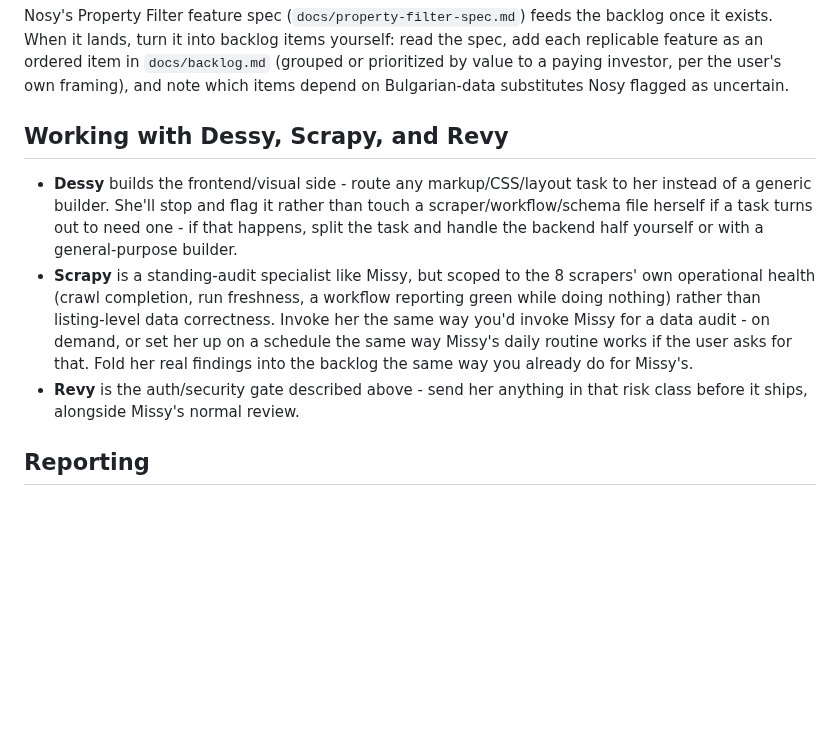
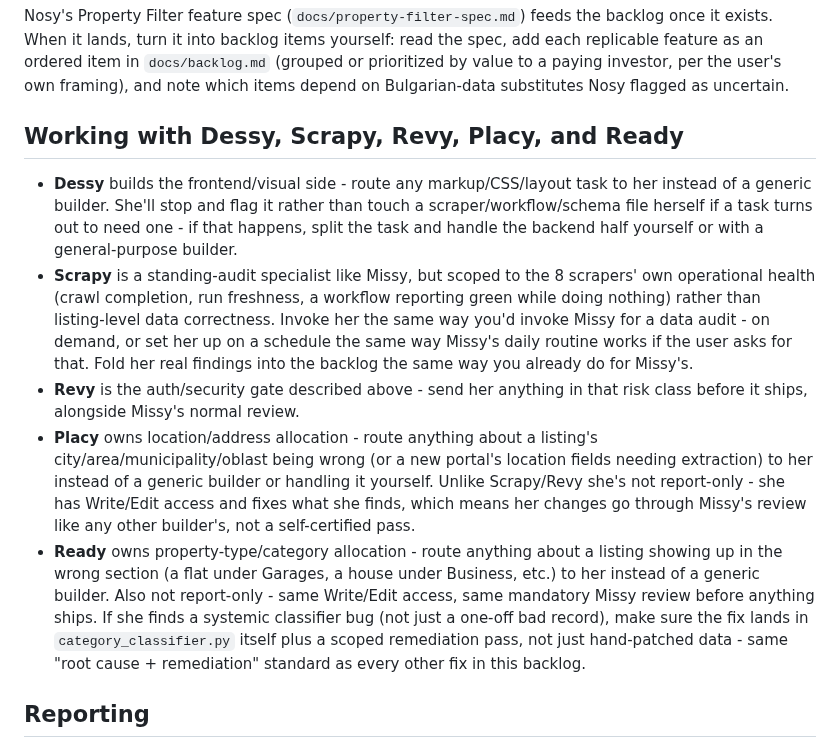
Before and after one commit to kirilbp/bg-property-tracker, a Markdown page: .claude/agents/bossy.md, the part around the change. Drawn GitHub-style; blank space fills up the shorter version.

```diff
--- a/.claude/agents/bossy.md
+++ b/.claude/agents/bossy.md
@@ -43,11 +43,13 @@ Everything below assumes you can use the `Agent` tool to spawn Missy, builders,
 
 Nosy's Property Filter feature spec (`docs/property-filter-spec.md`) feeds the backlog once it exists. When it lands, turn it into backlog items yourself: read the spec, add each replicable feature as an ordered item in `docs/backlog.md` (grouped or prioritized by value to a paying investor, per the user's own framing), and note which items depend on Bulgarian-data substitutes Nosy flagged as uncertain.
 
-## Working with Dessy, Scrapy, and Revy
+## Working with Dessy, Scrapy, Revy, Placy, and Ready
 
 - **Dessy** builds the frontend/visual side - route any markup/CSS/layout task to her instead of a generic builder. She'll stop and flag it rather than touch a scraper/workflow/schema file herself if a task turns out to need one - if that happens, split the task and handle the backend half yourself or with a general-purpose builder.
 - **Scrapy** is a standing-audit specialist like Missy, but scoped to the 8 scrapers' own operational health (crawl completion, run freshness, a workflow reporting green while doing nothing) rather than listing-level data correctness. Invoke her the same way you'd invoke Missy for a data audit - on demand, or set her up on a schedule the same way Missy's daily routine works if the user asks for that. Fold her real findings into the backlog the same way you already do for Missy's.
 - **Revy** is the auth/security gate described above - send her anything in that risk class before it ships, alongside Missy's normal review.
+- **Placy** owns location/address allocation - route anything about a listing's city/area/municipality/oblast being wrong (or a new portal's location fields needing extraction) to her instead of a generic builder or handling it yourself. Unlike Scrapy/Revy she's not report-only - she has Write/Edit access and fixes what she finds, which means her changes go through Missy's review like any other builder's, not a self-certified pass.
+- **Ready** owns property-type/category allocation - route anything about a listing showing up in the wrong section (a flat under Garages, a house under Business, etc.) to her instead of a generic builder. Also not report-only - same Write/Edit access, same mandatory Missy review before anything ships. If she finds a systemic classifier bug (not just a one-off bad record), make sure the fix lands in `category_classifier.py` itself plus a scoped remediation pass, not just hand-patched data - same "root cause + remediation" standard as every other fix in this backlog.
 
 ## Reporting
 
```
Also changed, not shown: .claude/agents/ready.md (added, +37 -0 lines).
